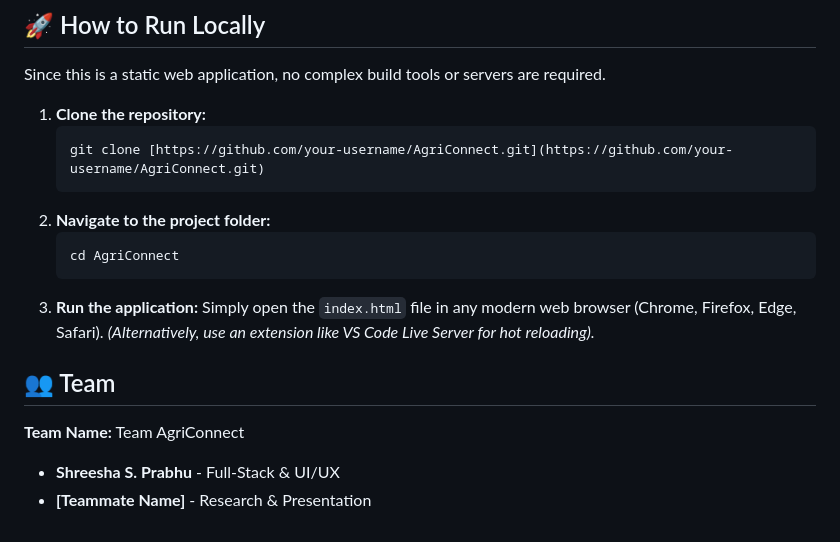
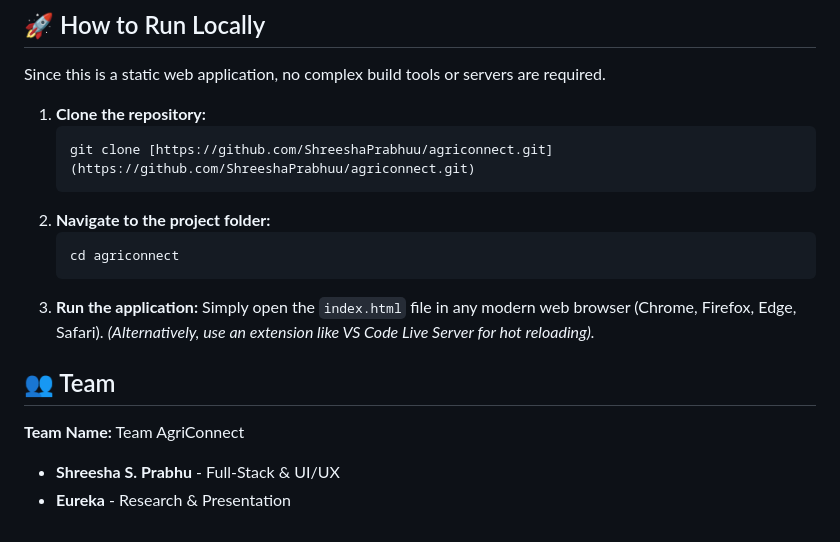
Before and after one commit to ShreeshaPrabhuu/agriconnect, a Markdown page: README.md, the part around the change. GitHub-like rendering.

````diff
--- a/README.md
+++ b/README.md
@@ -39,11 +39,11 @@ Since this is a static web application, no complex build tools or servers are re
 
 1.  **Clone the repository:**
     ```bash
-    git clone [https://github.com/your-username/AgriConnect.git](https://github.com/your-username/AgriConnect.git)
+    git clone [https://github.com/ShreeshaPrabhuu/agriconnect.git](https://github.com/ShreeshaPrabhuu/agriconnect.git)
     ```
 2.  **Navigate to the project folder:**
     ```bash
-    cd AgriConnect
+    cd agriconnect
     ```
 3.  **Run the application:**
     Simply open the `index.html` file in any modern web browser (Chrome, Firefox, Edge, Safari).
@@ -52,4 +52,4 @@ Since this is a static web application, no complex build tools or servers are re
 ## 👥 Team
 **Team Name:** Team AgriConnect
 *   **Shreesha S. Prabhu** - Full-Stack & UI/UX
-*   **[Teammate Name]** - Research & Presentation
+*   **Eureka** - Research & Presentation
````
